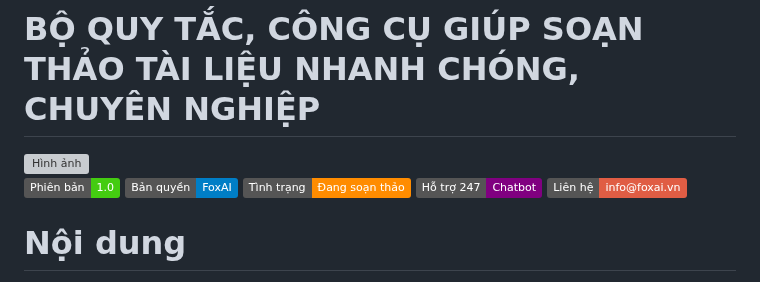
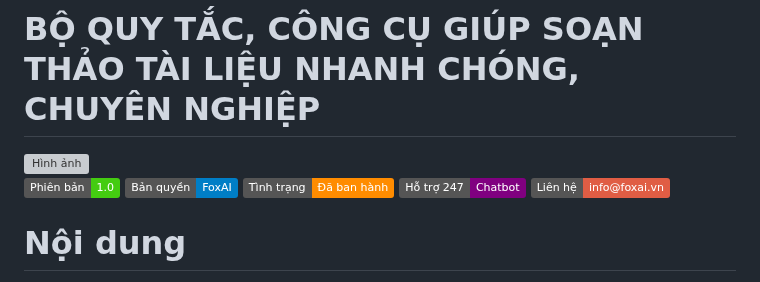
Before and after one commit to hoanglong8/FoxAI-Data-Analyst, a Markdown page: [FoxAI] Hướng dẫn viết tài liệu.md, the part around the change. Drawn GitHub-style; badges without logos; grey boxes are pictures that could not be loaded.

```diff
--- a/[FoxAI] Hướng dẫn viết tài liệu.md
+++ b/[FoxAI] Hướng dẫn viết tài liệu.md
@@ -4,7 +4,7 @@
 
 ![Phiên_bản](https://img.shields.io/badge/Phiên_bản-1.0-brightgreen)
 ![Bản_quyền](https://img.shields.io/badge/Bản_quyền-FoxAI-blue)
-![Tình trạng](https://img.shields.io/badge/Tình_trạng-Đang_soạn_thảo-darkorange)
+![Tình trạng](https://img.shields.io/badge/Tình_trạng-Đã_ban_hành-darkorange)
 ![Hỗ trợ](https://img.shields.io/badge/Hỗ_trợ_247-Chatbot-purple)
 ![Hotline](https://img.shields.io/badge/Liên_hệ-info@foxai.vn-red)
 
```
